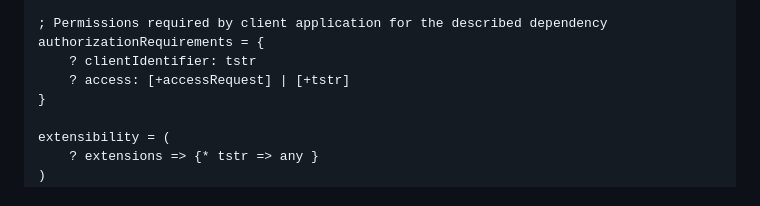
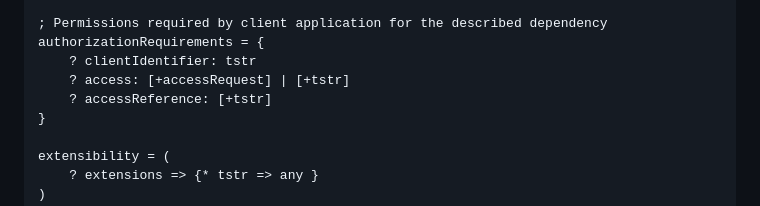
Before and after one commit to darrelmiller/api-manifest, a Markdown page: draft-miller-api-manifest.md, the part around the change. Drawn GitHub-style.

Commit message:
- adds accessReference to the CDDL

```diff
--- a/draft-miller-api-manifest.md
+++ b/draft-miller-api-manifest.md
@@ -119,6 +119,7 @@ apiDependency = {
 authorizationRequirements = {
     ? clientIdentifier: tstr
     ? access: [+accessRequest] | [+tstr]
+    ? accessReference: [+tstr]
 }
 
 extensibility = (
```
